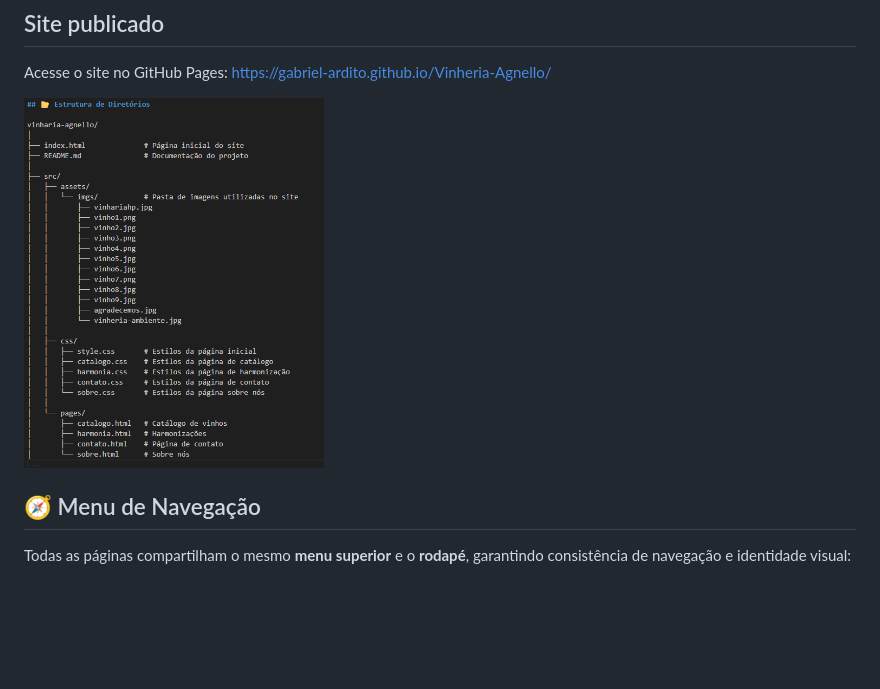
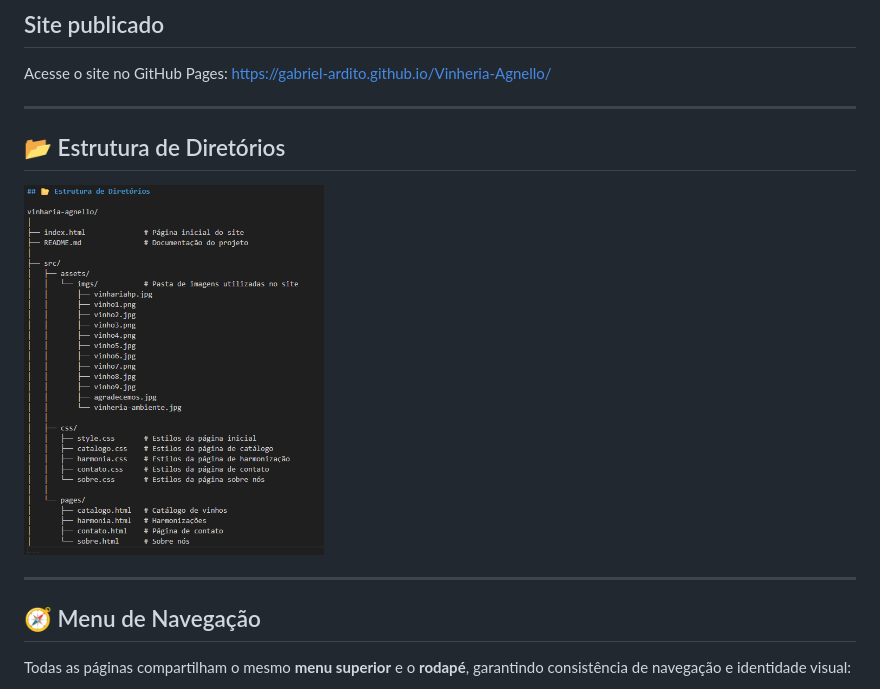
Before and after one commit to Gabriel-Ardito/Vinheria-Agnello, a Markdown page: README.md, the part around the change. Rendered like a GitHub page; blank space fills up the shorter version.

Commit message:
Projeto com README corrigido

```diff
--- a/README.md
+++ b/README.md
@@ -20,7 +20,12 @@ Este site é um protótipo acadêmico que simula essa transição para o digital
 ## Site publicado
 Acesse o site no GitHub Pages: https://gabriel-ardito.github.io/Vinheria-Agnello/
 
-<img src="src/assets/imgs/estrutura.png" alt="Imagem da vinheria" width="300">
+---
+
+## 📂 Estrutura de Diretórios
+<img src="src/assets/imgs/estrutura.png" alt="Estrutura Diretório" width="300">
+
+---
 
 ## 🧭 Menu de Navegação
 Todas as páginas compartilham o mesmo **menu superior** e o **rodapé**, garantindo consistência de navegação e identidade visual:
```
